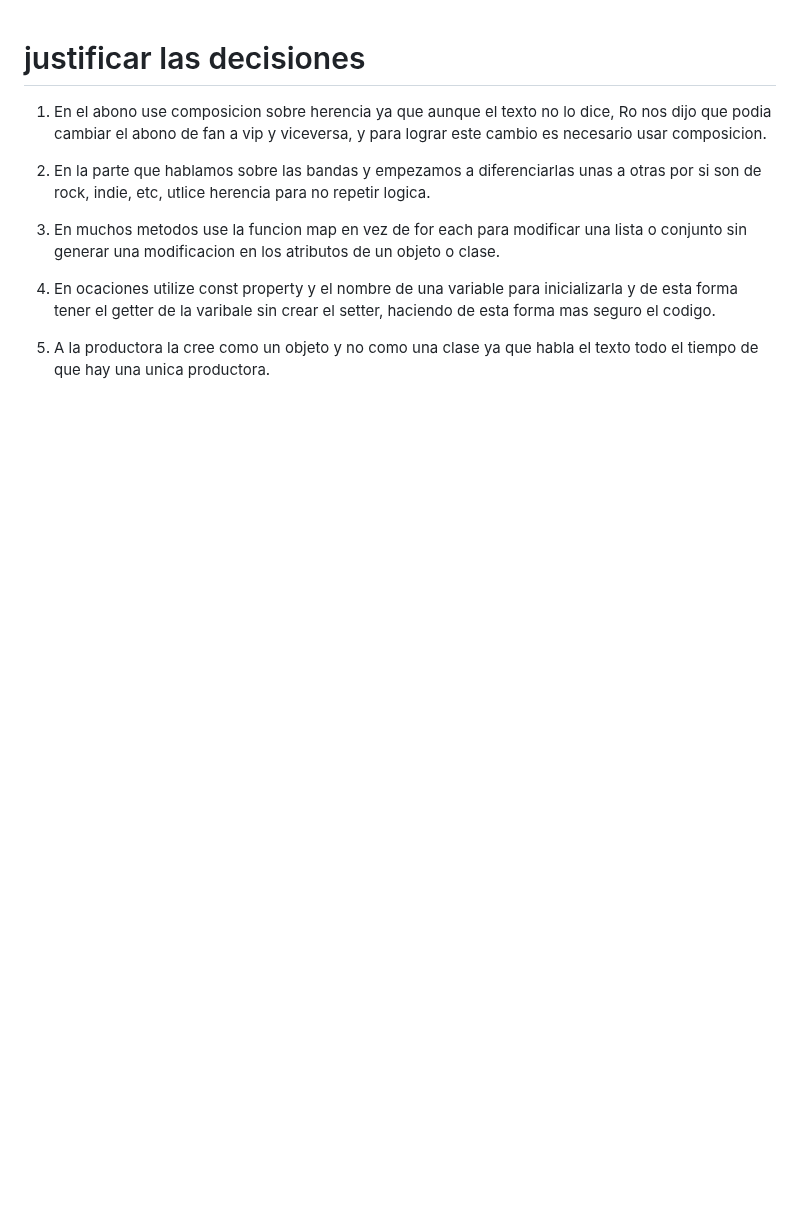
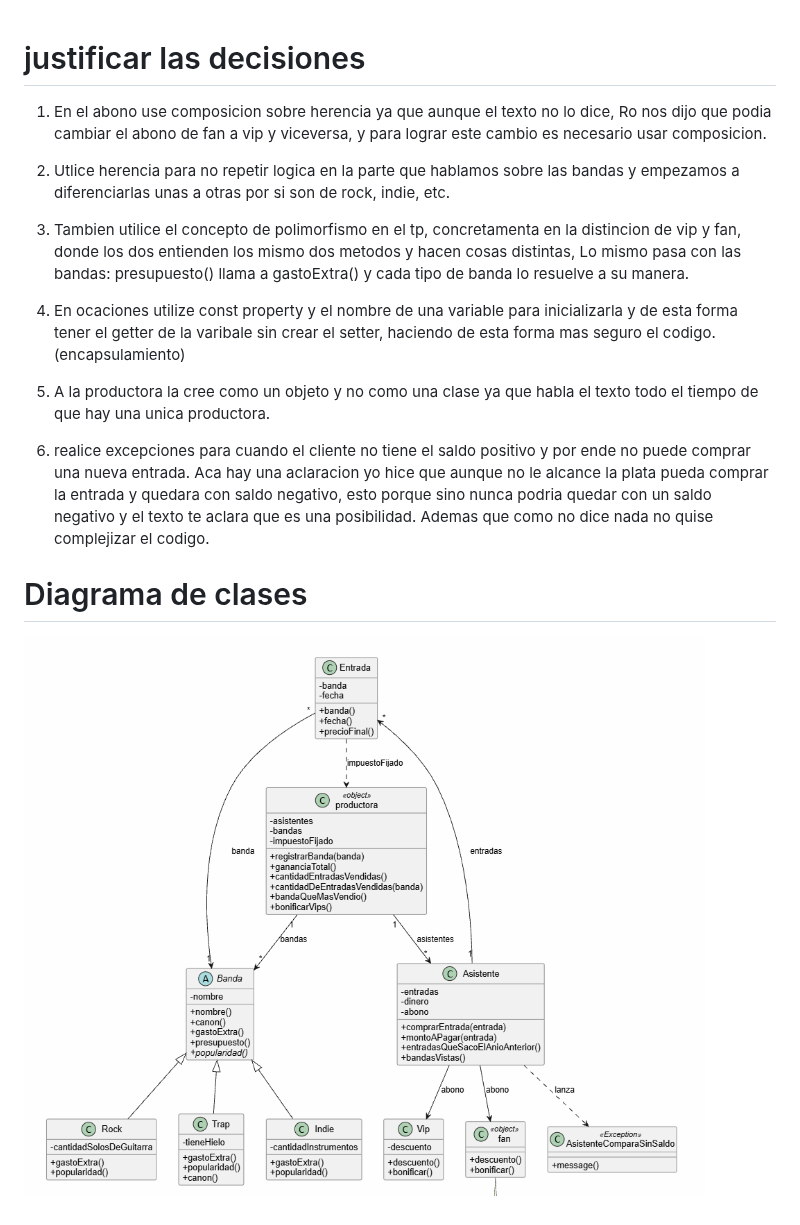
Before and after one commit to dantepetrizzi/PDEP-Entertainment, a Markdown page: readme.md, the part around the change. Drawn GitHub-style; pictures changed too: image.png (added); blank space fills up the shorter version.

```diff
--- a/readme.md
+++ b/readme.md
@@ -2,10 +2,18 @@
 
 1) En el abono use composicion sobre herencia ya que aunque el texto no lo dice, Ro nos dijo que podia cambiar el abono de fan a vip y viceversa, y para lograr este cambio es necesario usar composicion.
 
-2) En la parte que hablamos sobre las bandas y empezamos a diferenciarlas unas a otras por si son de rock, indie, etc, utlice herencia para no repetir logica.
+2) Utlice herencia para no repetir logica en la parte que hablamos sobre las bandas y empezamos a diferenciarlas unas a otras por si son de rock, indie, etc.
 
-3) En muchos metodos use la funcion map en vez de for each para modificar una lista o conjunto sin generar una modificacion en los atributos de un objeto o clase.
+3) Tambien utilice el concepto de polimorfismo en el tp, concretamenta en la distincion de vip y fan, donde los dos entienden los mismo dos metodos y hacen cosas distintas, Lo mismo pasa con las bandas: presupuesto() llama a gastoExtra() y cada tipo de banda lo resuelve a su manera.
 
-4) En ocaciones utilize const property y el nombre de una variable para inicializarla y de esta forma tener el getter de la varibale sin crear el setter, haciendo de esta forma mas seguro el codigo.
+4) En ocaciones utilize const property y el nombre de una variable para inicializarla y de esta forma tener el getter de la varibale sin crear el setter, haciendo de esta forma mas seguro el codigo. (encapsulamiento)
 
 5) A la productora la cree como un objeto y no como una clase ya que habla el texto todo el tiempo de que hay una unica productora.
+
+6) realice excepciones para cuando el cliente no tiene el saldo positivo y por ende no puede comprar una nueva entrada. Aca hay una aclaracion yo hice que aunque no le alcance la plata pueda comprar la entrada y quedara con saldo negativo, esto porque sino nunca podria quedar con un saldo negativo y el texto te aclara que es una posibilidad. Ademas que como no dice nada no quise complejizar el codigo.
+
+
+
+
+# Diagrama de clases
+![alt text](image.png)
```
